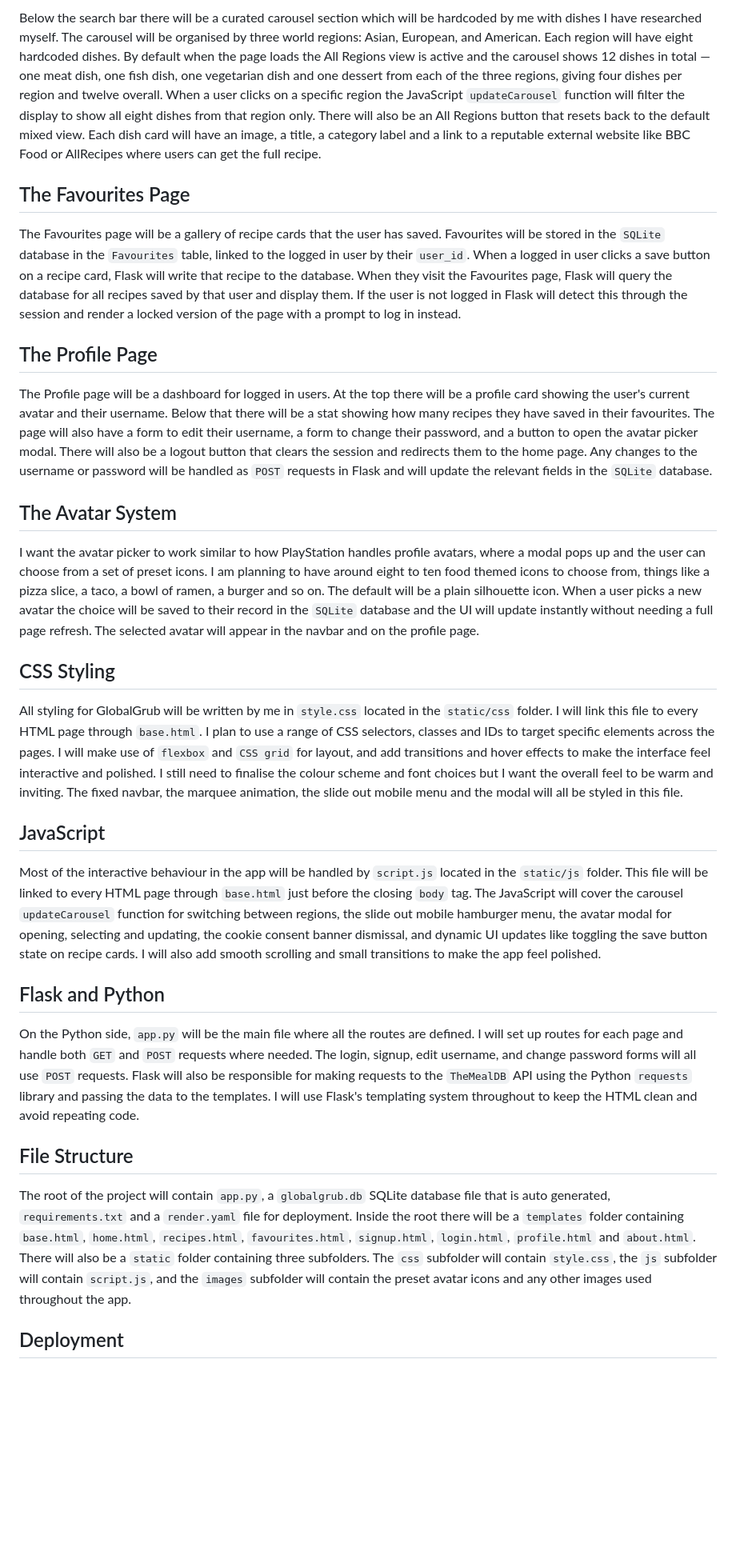
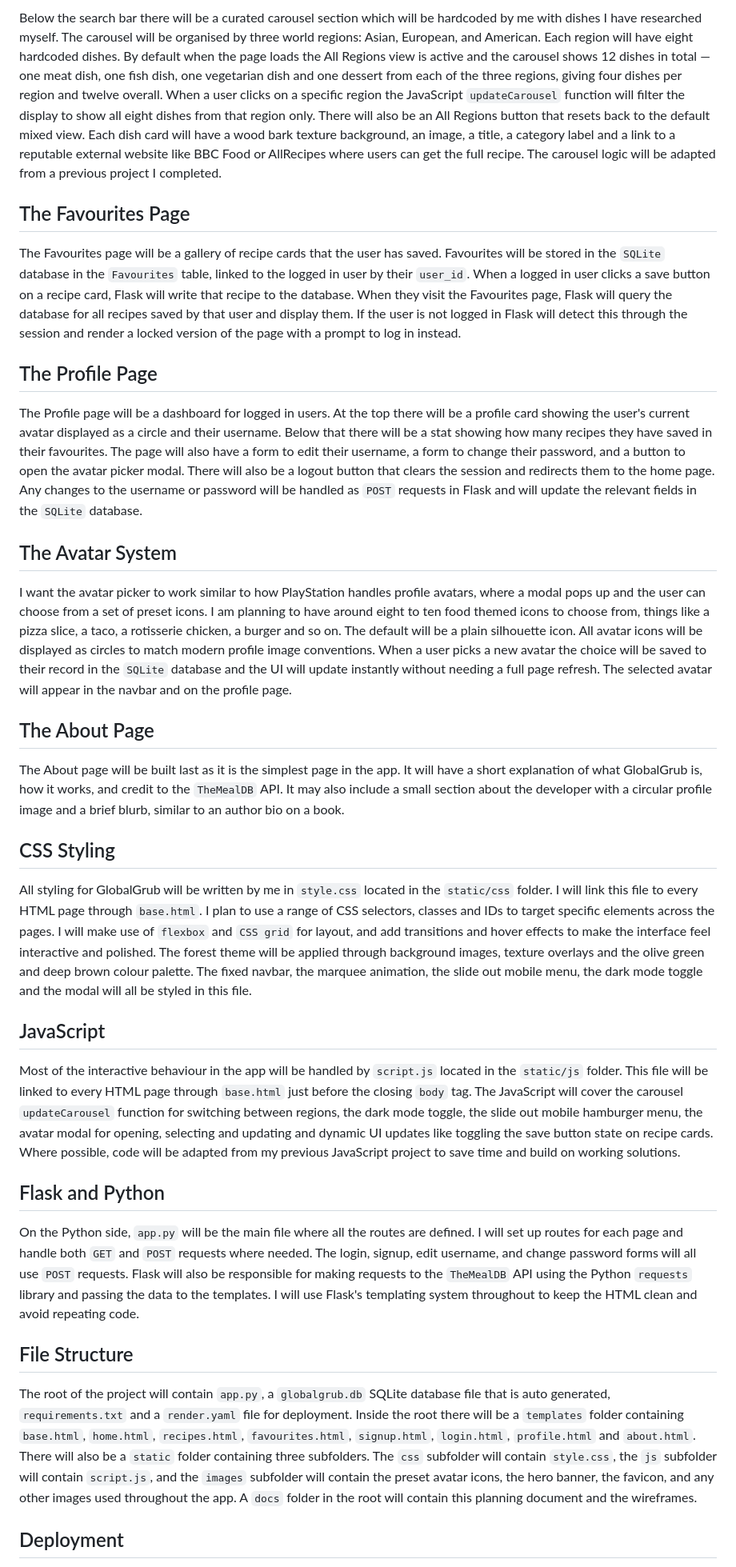
Before and after one commit to ColmN-Dev/GlobalGrub, a Markdown page: Docs/Planning.md, the part around one of its changes. Shown at 80% size. GitHub-like rendering; blank space fills up the shorter version.

```diff
--- a/Docs/Planning.md
+++ b/Docs/Planning.md
@@ -36,5 +46,5 @@ The Recipes page is the most complex part of the app. At the top there will be a
 
-Below the search bar there will be a curated carousel section which will be hardcoded by me with dishes I have researched myself. The carousel will be organised by three world regions: Asian, European, and American. Each region will have eight hardcoded dishes. By default when the page loads the All Regions view is active and the carousel shows 12 dishes in total — one meat dish, one fish dish, one vegetarian dish and one dessert from each of the three regions, giving four dishes per region and twelve overall. When a user clicks on a specific region the JavaScript `updateCarousel` function will filter the display to show all eight dishes from that region only. There will also be an All Regions button that resets back to the default mixed view. Each dish card will have an image, a title, a category label and a link to a reputable external website like BBC Food or AllRecipes where users can get the full recipe.
+Below the search bar there will be a curated carousel section which will be hardcoded by me with dishes I have researched myself. The carousel will be organised by three world regions: Asian, European, and American. Each region will have eight hardcoded dishes. By default when the page loads the All Regions view is active and the carousel shows 12 dishes in total — one meat dish, one fish dish, one vegetarian dish and one dessert from each of the three regions, giving four dishes per region and twelve overall. When a user clicks on a specific region the JavaScript `updateCarousel` function will filter the display to show all eight dishes from that region only. There will also be an All Regions button that resets back to the default mixed view. Each dish card will have a wood bark texture background, an image, a title, a category label and a link to a reputable external website like BBC Food or AllRecipes where users can get the full recipe. The carousel logic will be adapted from a previous project I completed.
 
 ## The Favourites Page
 
@@ -42,19 +52,23 @@ The Favourites page will be a gallery of recipe cards that the user has saved. F
 
 ## The Profile Page
 
-The Profile page will be a dashboard for logged in users. At the top there will be a profile card showing the user's current avatar and their username. Below that there will be a stat showing how many recipes they have saved in their favourites. The page will also have a form to edit their username, a form to change their password, and a button to open the avatar picker modal. There will also be a logout button that clears the session and redirects them to the home page. Any changes to the username or password will be handled as `POST` requests in Flask and will update the relevant fields in the `SQLite` database.
+The Profile page will be a dashboard for logged in users. At the top there will be a profile card showing the user's current avatar displayed as a circle and their username. Below that there will be a stat showing how many recipes they have saved in their favourites. The page will also have a form to edit their username, a form to change their password, and a button to open the avatar picker modal. There will also be a logout button that clears the session and redirects them to the home page. Any changes to the username or password will be handled as `POST` requests in Flask and will update the relevant fields in the `SQLite` database.
 
 ## The Avatar System
 
-I want the avatar picker to work similar to how PlayStation handles profile avatars, where a modal pops up and the user can choose from a set of preset icons. I am planning to have around eight to ten food themed icons to choose from, things like a pizza slice, a taco, a bowl of ramen, a burger and so on. The default will be a plain silhouette icon. When a user picks a new avatar the choice will be saved to their record in the `SQLite` database and the UI will update instantly without needing a full page refresh. The selected avatar will appear in the navbar and on the profile page.
+I want the avatar picker to work similar to how PlayStation handles profile avatars, where a modal pops up and the user can choose from a set of preset icons. I am planning to have around eight to ten food themed icons to choose from, things like a pizza slice, a taco, a rotisserie chicken, a burger and so on. The default will be a plain silhouette icon. All avatar icons will be displayed as circles to match modern profile image conventions. When a user picks a new avatar the choice will be saved to their record in the `SQLite` database and the UI will update instantly without needing a full page refresh. The selected avatar will appear in the navbar and on the profile page.
+
+## The About Page
+
+The About page will be built last as it is the simplest page in the app. It will have a short explanation of what GlobalGrub is, how it works, and credit to the `TheMealDB` API. It may also include a small section about the developer with a circular profile image and a brief blurb, similar to an author bio on a book.
 
 ## CSS Styling
 
-All styling for GlobalGrub will be written by me in `style.css` located in the `static/css` folder. I will link this file to every HTML page through `base.html`. I plan to use a range of CSS selectors, classes and IDs to target specific elements across the pages. I will make use of `flexbox` and `CSS grid` for layout, and add transitions and hover effects to make the interface feel interactive and polished. I still need to finalise the colour scheme and font choices but I want the overall feel to be warm and inviting. The fixed navbar, the marquee animation, the slide out mobile menu and the modal will all be styled in this file.
+All styling for GlobalGrub will be written by me in `style.css` located in the `static/css` folder. I will link this file to every HTML page through `base.html`. I plan to use a range of CSS selectors, classes and IDs to target specific elements across the pages. I will make use of `flexbox` and `CSS grid` for layout, and add transitions and hover effects to make the interface feel interactive and polished. The forest theme will be applied through background images, texture overlays and the olive green and deep brown colour palette. The fixed navbar, the marquee animation, the slide out mobile menu, the dark mode toggle and the modal will all be styled in this file.
 
 ## JavaScript
 
-Most of the interactive behaviour in the app will be handled by `script.js` located in the `static/js` folder. This file will be linked to every HTML page through `base.html` just before the closing `body` tag. The JavaScript will cover the carousel `updateCarousel` function for switching between regions, the slide out mobile hamburger menu, the avatar modal for opening, selecting and updating, the cookie consent banner dismissal, and dynamic UI updates like toggling the save button state on recipe cards. I will also add smooth scrolling and small transitions to make the app feel polished.
+Most of the interactive behaviour in the app will be handled by `script.js` located in the `static/js` folder. This file will be linked to every HTML page through `base.html` just before the closing `body` tag. The JavaScript will cover the carousel `updateCarousel` function for switching between regions, the dark mode toggle, the slide out mobile hamburger menu, the avatar modal for opening, selecting and updating  and dynamic UI updates like toggling the save button state on recipe cards. Where possible, code will be adapted from my previous JavaScript project to save time and build on working solutions.
 
 ## Flask and Python
 
@@ -62,7 +76,7 @@ On the Python side, `app.py` will be the main file where all the routes are defi
 
 ## File Structure
 
-The root of the project will contain `app.py`, a `globalgrub.db` SQLite database file that is auto generated, `requirements.txt` and a `render.yaml` file for deployment. Inside the root there will be a `templates` folder containing `base.html`, `home.html`, `recipes.html`, `favourites.html`, `signup.html`, `login.html`, `profile.html` and `about.html`. There will also be a `static` folder containing three subfolders. The `css` subfolder will contain `style.css`, the `js` subfolder will contain `script.js`, and the `images` subfolder will contain the preset avatar icons and any other images used throughout the app.
+The root of the project will contain `app.py`, a `globalgrub.db` SQLite database file that is auto generated, `requirements.txt` and a `render.yaml` file for deployment. Inside the root there will be a `templates` folder containing `base.html`, `home.html`, `recipes.html`, `favourites.html`, `signup.html`, `login.html`, `profile.html` and `about.html`. There will also be a `static` folder containing three subfolders. The `css` subfolder will contain `style.css`, the `js` subfolder will contain `script.js`, and the `images` subfolder will contain the preset avatar icons, the hero banner, the favicon, and any other images used throughout the app. A `docs` folder in the root will contain this planning document and the wireframes.
 
 ## Deployment
 
```
Also changed, not shown: other parts of Docs/Planning.md (+19 -12 lines).
